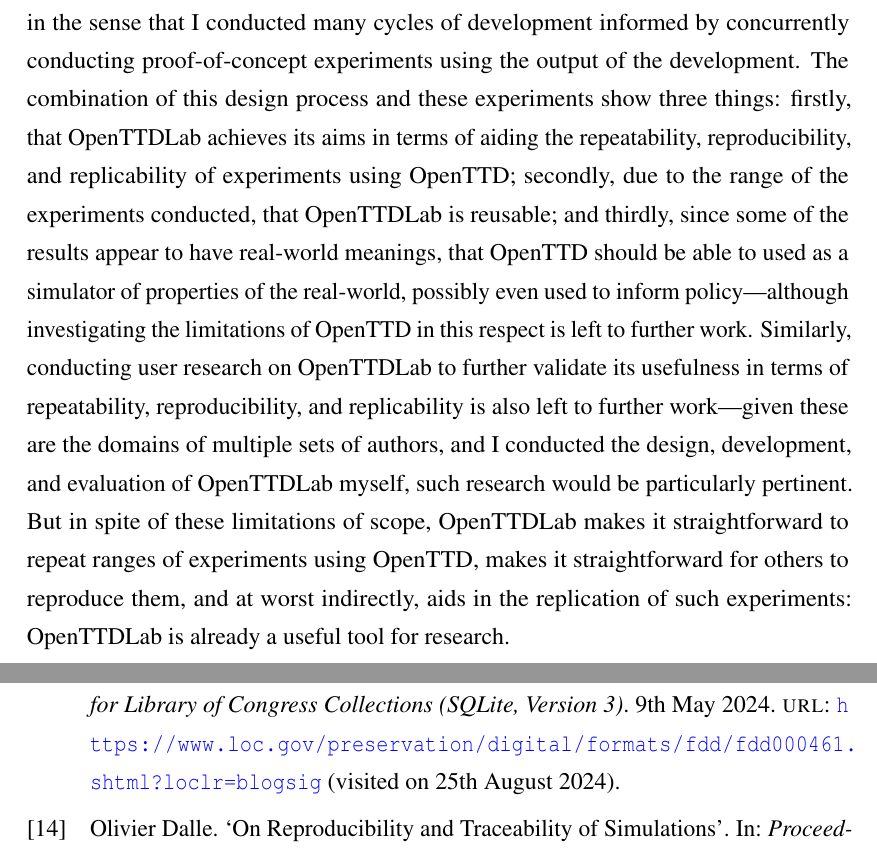
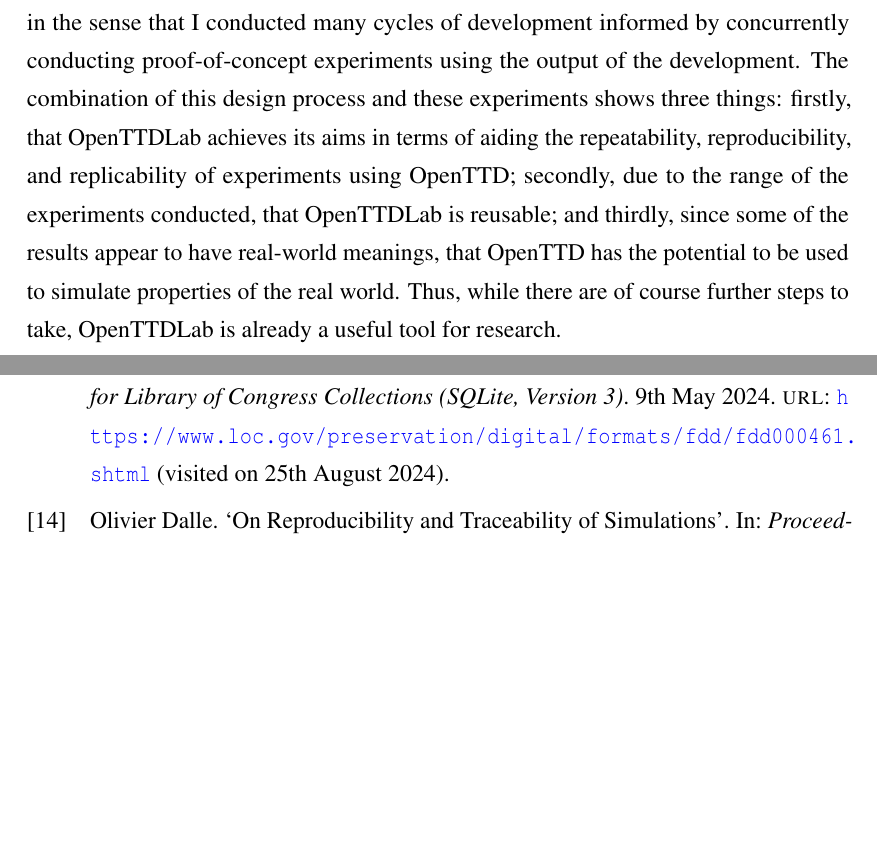
Before and after one commit to michalc/OpenTTDLab-MSc-Dissertation, a LaTeX thesis (main.tex, which reads main.bib): two parts of pages 2 and 49 of 102, joined at a grey line, cut so that both start at the same text, the shorter picture padded with empty space. Compiled offline with pdfLaTeX.

Commit message:
Updates from Overleaf

```diff
--- a/main.bib
+++ b/main.bib
@@ -551,7 +551,7 @@
   title={Sustainability of Digital Formats: Planning for Library of Congress Collections (SQLite, Version 3)},
   publisher={},
   date={2024-05-09},
-  url={https://www.loc.gov/preservation/digital/formats/fdd/fdd000461.shtml?loclr=blogsig},
+  url={https://www.loc.gov/preservation/digital/formats/fdd/fdd000461.shtml},
   urldate={2024-08-25},
 }
 
--- a/main.tex
+++ b/main.tex
@@ -128,7 +128,7 @@
 
 \date{\today}
 
-\abstract{OpenTTD is an open source business simulation game based on the 1994 game Transport Tycoon Deluxe, and in spite of being designed for recreation, OpenTTD has been used in a number of academic studies, notably ones that investigate the behaviour of algorithms programmed into its flexible AI system. However, many of these studies have problems regarding the repeatability, reproducibility, or replicability of their experiments: this is a concern given the ongoing replication crisis in many fields of science. In response, I created OpenTTDLab, a reusable Python framework that allows OpenTTD to run experiments with AIs that avoids many of these problems. Starting with a review of the existing studies to identify and categorise these problems, and then a review of the existing behaviour of OpenTTD, I applied a highly agile process to create OpenTTDLab to augment the behaviour of OpenTTD to address the problems found---highly agile in the sense that I conducted many cycles of development informed by concurrently conducting proof-of-concept experiments using the output of the development. The combination of this design process and these experiments show three things: firstly, that OpenTTDLab achieves its aims in terms of aiding the repeatability, reproducibility, and replicability of experiments using OpenTTD; secondly, due to the range of the experiments conducted, that OpenTTDLab is reusable; and thirdly, since some of the results appear to have real-world meanings, that OpenTTD should be able to used as a simulator of properties of the real-world, possibly even used to inform policy---although investigating the limitations of OpenTTD in this respect is left to further work. Similarly, conducting user research on OpenTTDLab to further validate its usefulness in terms of repeatability, reproducibility, and replicability is also left to further work---given these are the domains of multiple sets of authors, and I conducted the design, development, and evaluation of OpenTTDLab myself, such research would be particularly pertinent. But in spite of these limitations of scope, OpenTTDLab makes it straightforward to repeat ranges of experiments using OpenTTD, makes it straightforward for others to reproduce them, and at worst indirectly, aids in the replication of such experiments: OpenTTDLab is already a useful tool for research.}
+\abstract{OpenTTD is an open source business simulation game based on the 1994 game Transport Tycoon Deluxe, and in spite of being designed for recreation, OpenTTD has been used in a number of academic studies, notably ones that investigate the behaviour of algorithms programmed into its flexible AI system. However, many of these studies have problems regarding the repeatability, reproducibility, or replicability of their experiments: this is a concern given the ongoing replication crisis in many fields of science. In response, I created OpenTTDLab, a reusable Python framework that allows OpenTTD to run experiments with AIs that avoids many of these problems. Starting with a review of the existing studies to identify and categorise these problems, and then a review of the existing behaviour of OpenTTD, I applied a highly agile process to create OpenTTDLab to augment the behaviour of OpenTTD to address the problems found---highly agile in the sense that I conducted many cycles of development informed by concurrently conducting proof-of-concept experiments using the output of the development. The combination of this design process and these experiments shows three things: firstly, that OpenTTDLab achieves its aims in terms of aiding the repeatability, reproducibility, and replicability of experiments using OpenTTD; secondly, due to the range of the experiments conducted, that OpenTTDLab is reusable; and thirdly, since some of the results appear to have real-world meanings, that OpenTTD has the potential to be used to simulate properties of the real world. Thus, while there are of course further steps to take, OpenTTDLab is already a useful tool for research.}
 
 \maketitle
 
```
